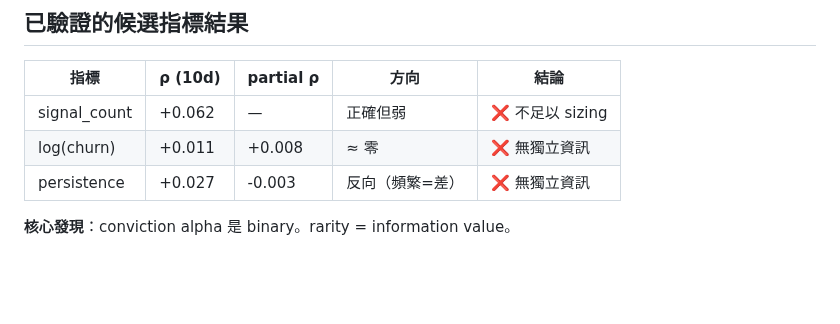
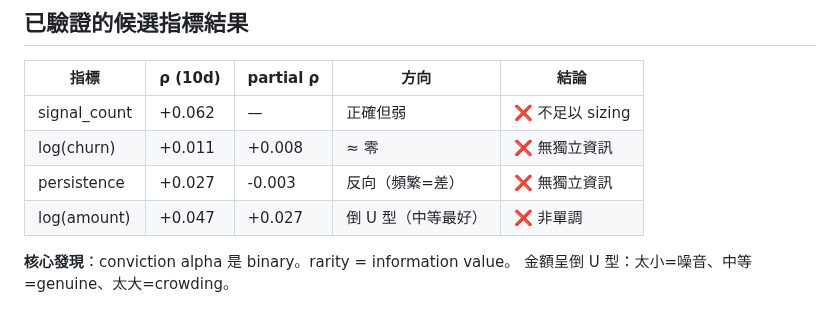
Before and after one commit to vikhuang/ws-branch, a Markdown page: docs/strength_analysis_checklist.md, the part around the change. Rendered like a GitHub page; blank space fills up the shorter version.

```diff
--- a/docs/strength_analysis_checklist.md
+++ b/docs/strength_analysis_checklist.md
@@ -95,5 +95,7 @@
 | signal_count | +0.062 | — | 正確但弱 | ❌ 不足以 sizing |
 | log(churn) | +0.011 | +0.008 | ≈ 零 | ❌ 無獨立資訊 |
 | persistence | +0.027 | -0.003 | 反向（頻繁=差）| ❌ 無獨立資訊 |
+| log(amount) | +0.047 | +0.027 | 倒 U 型（中等最好）| ❌ 非單調 |
 
 **核心發現**：conviction alpha 是 binary。rarity = information value。
+金額呈倒 U 型：太小=噪音、中等=genuine、太大=crowding。
```
Also changed, not shown: ROADMAP.md (+1 -1 lines).
